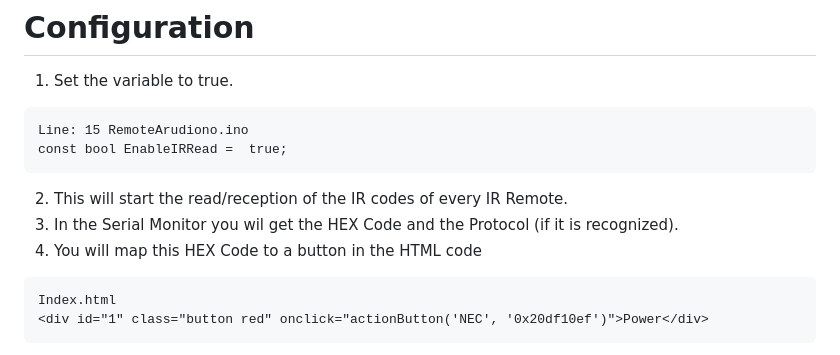
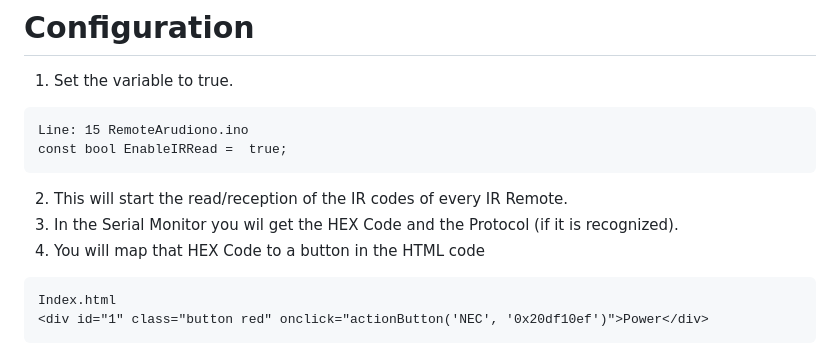
Before and after one commit to FireMask/IRRemoteESP32_IoT, a Markdown page: README.md, the part around the change. GitHub-like rendering.

````diff
--- a/README.md
+++ b/README.md
@@ -48,7 +48,7 @@ const bool EnableIRRead =  true;
 ```
 2. This will start the read/reception of the IR codes of every IR Remote.
 3. In the Serial Monitor you wil get the HEX Code and the Protocol (if it is recognized).
-4. You will map this HEX Code to a button in the HTML code
+4. You will map that HEX Code to a button in the HTML code
   ```
 Index.html
 <div id="1" class="button red" onclick="actionButton('NEC', '0x20df10ef')">Power</div>
````
